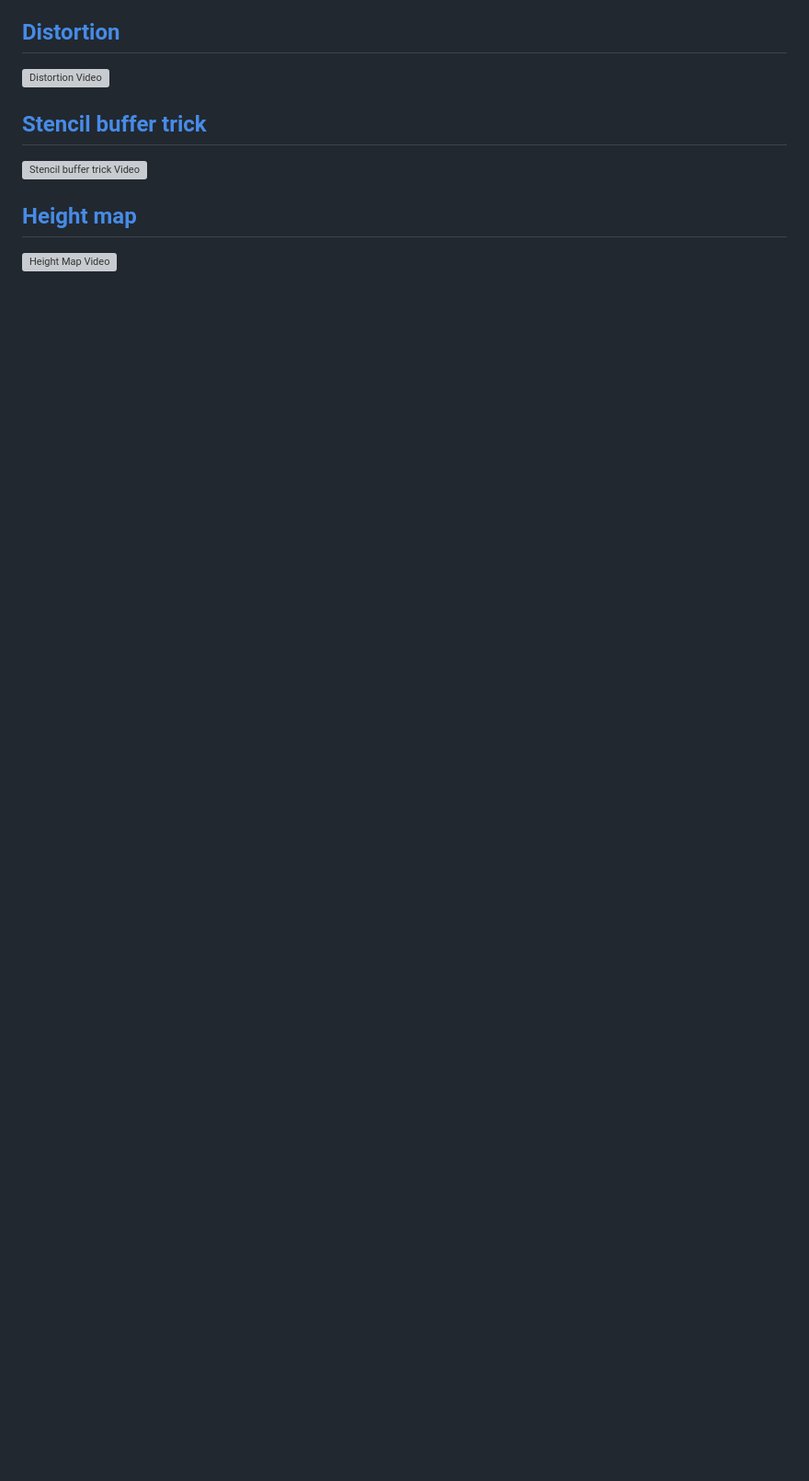
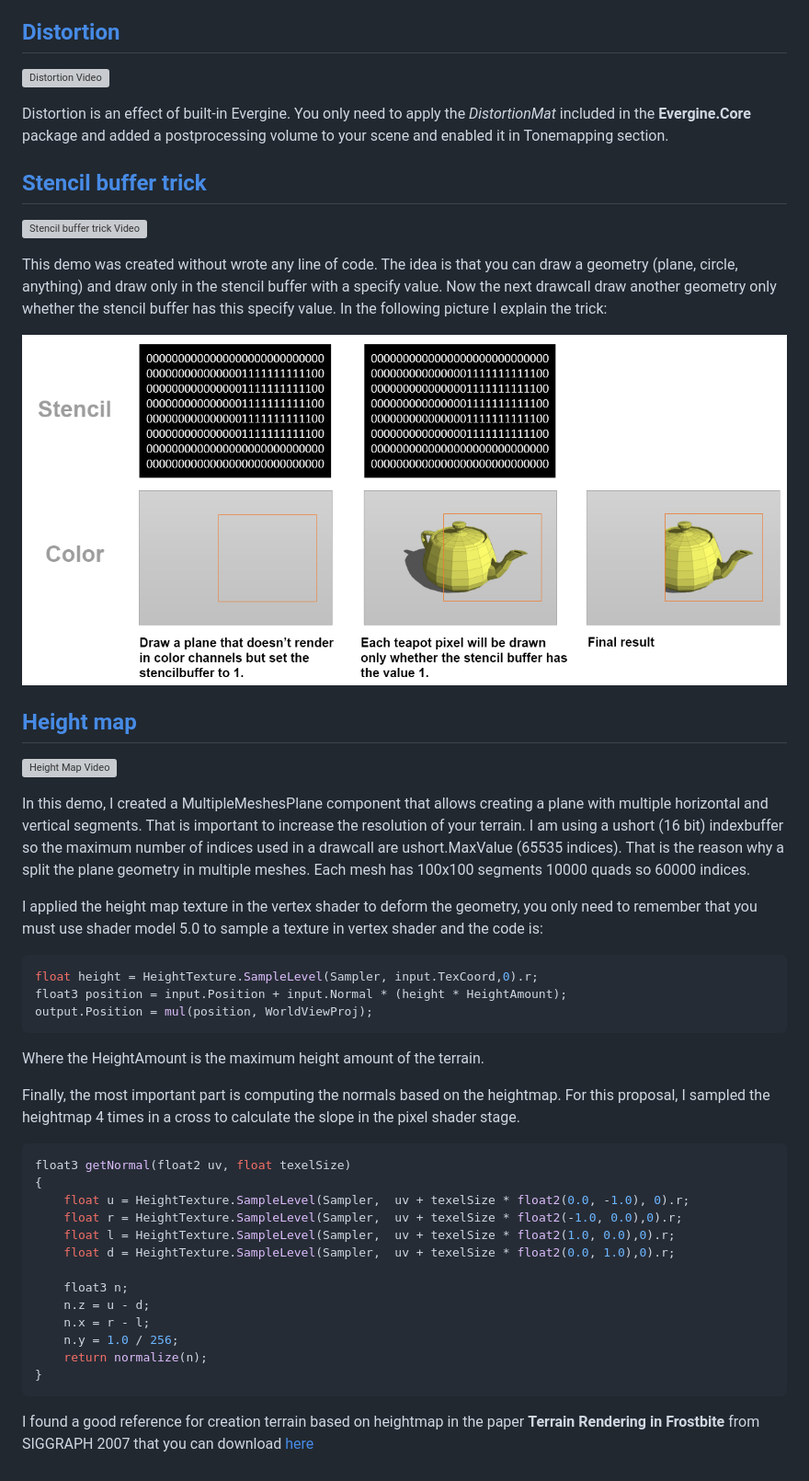
Before and after one commit to Jorgemagic/ShaderEffectsCollection, a Markdown page: README.md, the part around the change printed below. Shown: that part at 92% size. Rendered like a GitHub page; pictures changed too: Images/StencilBufferTrick.png (added); blank space fills up the shorter version; grey boxes are pictures that could not be loaded.

Commit message:
- Improved the readme

````diff
--- a/README.md
+++ b/README.md
@@ -4,8 +4,44 @@ This is a collection of visual effects created in Evergine. I have created these
 ## [Distortion](Distortion/)
 [![Distortion Video](https://img.youtube.com/vi/_LkSGxI8xbE/0.jpg)](https://www.youtube.com/watch?v=_LkSGxI8xbE)
 
+Distortion is an effect of built-in Evergine. You only need to apply the _DistortionMat_ included in the **Evergine.Core** package and added a postprocessing volume to your scene and enabled it in Tonemapping section.
+
 ## [Stencil buffer trick](StencilBuffer/)
 [![Stencil buffer trick Video](https://img.youtube.com/vi/unQRQKMhPYo/0.jpg)](https://www.youtube.com/watch?v=unQRQKMhPYo)
 
+This demo was created without wrote any line of code. The idea is that you can draw a geometry (plane, circle, anything) and draw only in the stencil buffer with a specify value. Now the next drawcall draw another geometry only whether the stencil buffer has this specify value. In the following picture I explain the trick:
+
+![Stencil buffer Trick](Images/StencilBufferTrick.png)
+
 ## [Height map](HeightMap/)
 [![Height Map Video](https://img.youtube.com/vi/XSc4HVF5V8g/0.jpg)](https://www.youtube.com/watch?v=XSc4HVF5V8g)
+
+In this demo, I created a MultipleMeshesPlane component that allows creating a plane with multiple horizontal and vertical segments. That is important to increase the resolution of your terrain. I am using a ushort (16 bit) indexbuffer so the maximum number of indices used in a drawcall are ushort.MaxValue (65535 indices). That is the reason why a split the plane geometry in multiple meshes. Each mesh has 100x100 segments 10000 quads so 60000 indices.
+
+I applied the height map texture in the vertex shader to deform the geometry, you only need to remember that you must use shader model 5.0 to sample a texture in vertex shader and the code is:
+
+```cpp
+float height = HeightTexture.SampleLevel(Sampler, input.TexCoord,0).r;
+float3 position = input.Position + input.Normal * (height * HeightAmount);
+output.Position = mul(position, WorldViewProj);
+```
+Where the HeightAmount is the maximum height amount of the terrain.
+
+Finally, the most important part is computing the normals based on the heightmap. For this proposal, I sampled the heightmap 4 times in a cross to calculate the slope in the pixel shader stage.
+
+```cpp
+float3 getNormal(float2 uv, float texelSize)
+{
+    float u = HeightTexture.SampleLevel(Sampler,  uv + texelSize * float2(0.0, -1.0), 0).r;
+    float r = HeightTexture.SampleLevel(Sampler,  uv + texelSize * float2(-1.0, 0.0),0).r;
+    float l = HeightTexture.SampleLevel(Sampler,  uv + texelSize * float2(1.0, 0.0),0).r;
+    float d = HeightTexture.SampleLevel(Sampler,  uv + texelSize * float2(0.0, 1.0),0).r;
+
+    float3 n;
+    n.z = u - d;
+    n.x = r - l;
+    n.y = 1.0 / 256;
+    return normalize(n);
+}
+```
+I found a good reference for creation terrain based on heightmap in the paper **Terrain Rendering in Frostbite** from SIGGRAPH 2007 that you can download [here](http://citeseerx.ist.psu.edu/viewdoc/download?doi=10.1.1.161.8979&rep=rep1&type=pdf)
````
Also changed, not shown: other parts of README.md (+1 -1 lines).
